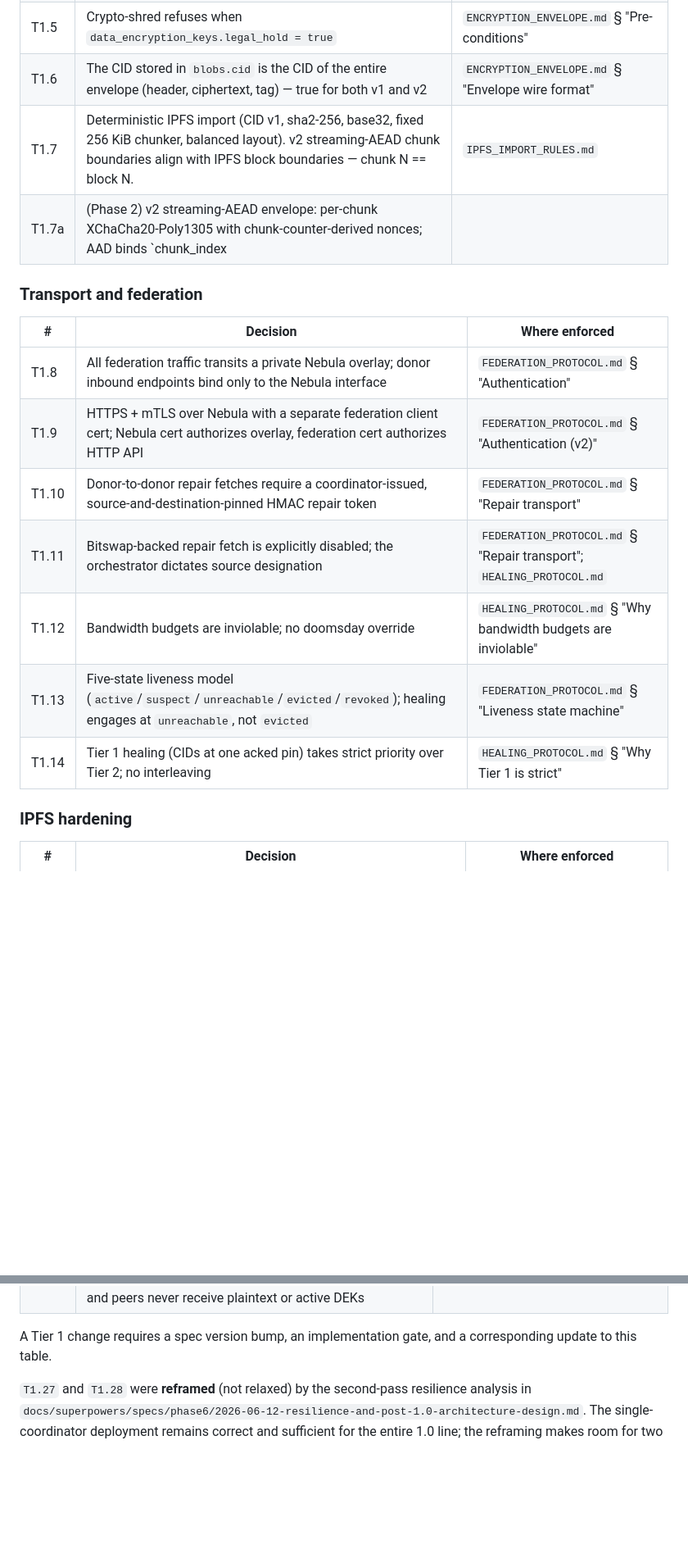
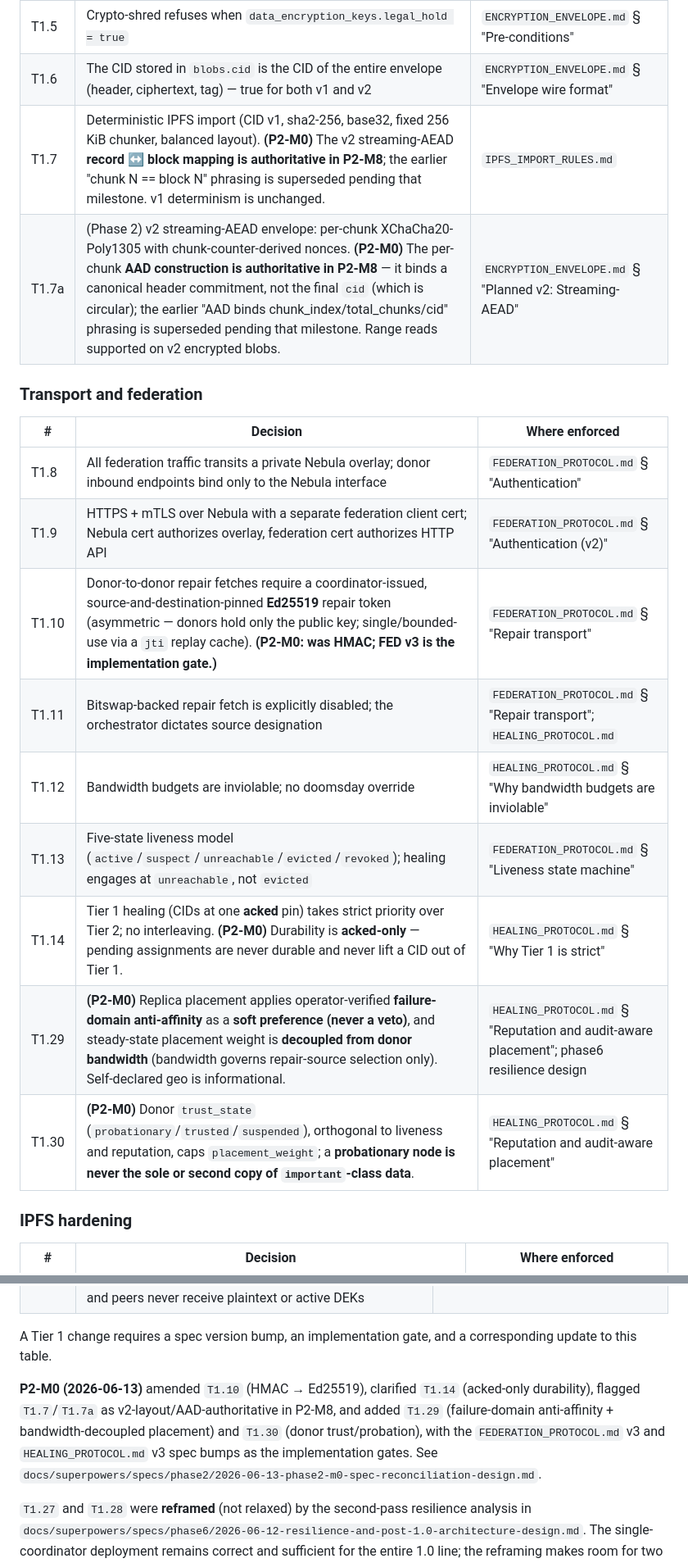
Before and after one commit to nova-archive/nova, a Markdown page: docs/specs/ARCHITECTURE_DECISIONS.md, 2 parts joined by grey strips. Shown at 82% size. Drawn GitHub-style; blank space fills up the shorter version.

Commit message:
docs(specs): ARCHITECTURE_DECISIONS Tier-1 — T1.10 Ed25519, T1.7/T1.7a M8-pending, T1.14 acked-only, +T1.29/T1.30 placement & trust (P2-M0)
Co-Authored-By: Claude Opus 4.8 <noreply@anthropic.com>
Signed-off-by: plowsters <brandonplowman6503@gmail.com>

```diff
--- a/docs/specs/ARCHITECTURE_DECISIONS.md
+++ b/docs/specs/ARCHITECTURE_DECISIONS.md
@@ -69,8 +69,8 @@ cannot opt out.
 | T1.4 | Master-key wrapping with XChaCha20-Poly1305; per-row `master_key_version_id` tracks which master key wrapped each entry | `ENCRYPTION_ENVELOPE.md` § "Master key versioning" |
 | T1.5 | Crypto-shred refuses when `data_encryption_keys.legal_hold = true` | `ENCRYPTION_ENVELOPE.md` § "Pre-conditions" |
 | T1.6 | The CID stored in `blobs.cid` is the CID of the entire envelope (header, ciphertext, tag) — true for both v1 and v2 | `ENCRYPTION_ENVELOPE.md` § "Envelope wire format" |
-| T1.7 | Deterministic IPFS import (CID v1, sha2-256, base32, fixed 256 KiB chunker, balanced layout). v2 streaming-AEAD chunk boundaries align with IPFS block boundaries — chunk N == block N. | `IPFS_IMPORT_RULES.md` |
-| T1.7a | (Phase 2) v2 streaming-AEAD envelope: per-chunk XChaCha20-Poly1305 with chunk-counter-derived nonces; AAD binds `chunk_index || total_chunks || cid`. Range reads supported on v2 encrypted blobs. | `ENCRYPTION_ENVELOPE.md` § "Planned v2: Streaming-AEAD" |
+| T1.7 | Deterministic IPFS import (CID v1, sha2-256, base32, fixed 256 KiB chunker, balanced layout). **(P2-M0)** The v2 streaming-AEAD **record ↔ block mapping is authoritative in P2-M8**; the earlier "chunk N == block N" phrasing is superseded pending that milestone. v1 determinism is unchanged. | `IPFS_IMPORT_RULES.md` |
+| T1.7a | (Phase 2) v2 streaming-AEAD envelope: per-chunk XChaCha20-Poly1305 with chunk-counter-derived nonces. **(P2-M0)** The per-chunk **AAD construction is authoritative in P2-M8** — it binds a canonical header commitment, not the final `cid` (which is circular); the earlier "AAD binds chunk_index/total_chunks/cid" phrasing is superseded pending that milestone. Range reads supported on v2 encrypted blobs. | `ENCRYPTION_ENVELOPE.md` § "Planned v2: Streaming-AEAD" |
 
 ### Transport and federation
 
@@ -78,11 +78,13 @@ cannot opt out.
 |---|---|---|
 | T1.8 | All federation traffic transits a private Nebula overlay; donor inbound endpoints bind only to the Nebula interface | `FEDERATION_PROTOCOL.md` § "Authentication" |
 | T1.9 | HTTPS + mTLS over Nebula with a separate federation client cert; Nebula cert authorizes overlay, federation cert authorizes HTTP API | `FEDERATION_PROTOCOL.md` § "Authentication (v2)" |
-| T1.10 | Donor-to-donor repair fetches require a coordinator-issued, source-and-destination-pinned HMAC repair token | `FEDERATION_PROTOCOL.md` § "Repair transport" |
+| T1.10 | Donor-to-donor repair fetches require a coordinator-issued, source-and-destination-pinned **Ed25519** repair token (asymmetric — donors hold only the public key; single/bounded-use via a `jti` replay cache). **(P2-M0: was HMAC; FED v3 is the implementation gate.)** | `FEDERATION_PROTOCOL.md` § "Repair transport" |
 | T1.11 | Bitswap-backed repair fetch is explicitly disabled; the orchestrator dictates source designation | `FEDERATION_PROTOCOL.md` § "Repair transport"; `HEALING_PROTOCOL.md` |
 | T1.12 | Bandwidth budgets are inviolable; no doomsday override | `HEALING_PROTOCOL.md` § "Why bandwidth budgets are inviolable" |
 | T1.13 | Five-state liveness model (`active`/`suspect`/`unreachable`/`evicted`/`revoked`); healing engages at `unreachable`, not `evicted` | `FEDERATION_PROTOCOL.md` § "Liveness state machine" |
-| T1.14 | Tier 1 healing (CIDs at one acked pin) takes strict priority over Tier 2; no interleaving | `HEALING_PROTOCOL.md` § "Why Tier 1 is strict" |
+| T1.14 | Tier 1 healing (CIDs at one **acked** pin) takes strict priority over Tier 2; no interleaving. **(P2-M0)** Durability is **acked-only** — pending assignments are never durable and never lift a CID out of Tier 1. | `HEALING_PROTOCOL.md` § "Why Tier 1 is strict" |
+| T1.29 | **(P2-M0)** Replica placement applies operator-verified **failure-domain anti-affinity** as a **soft preference (never a veto)**, and steady-state placement weight is **decoupled from donor bandwidth** (bandwidth governs repair-source selection only). Self-declared geo is informational. | `HEALING_PROTOCOL.md` § "Reputation and audit-aware placement"; phase6 resilience design |
+| T1.30 | **(P2-M0)** Donor `trust_state` (`probationary`/`trusted`/`suspended`), orthogonal to liveness and reputation, caps `placement_weight`; a **probationary node is never the sole or second copy of `important`-class data**. | `HEALING_PROTOCOL.md` § "Reputation and audit-aware placement" |
 
 ### IPFS hardening
 
@@ -115,6 +117,13 @@ cannot opt out.
 
 A Tier 1 change requires a spec version bump, an implementation
 gate, and a corresponding update to this table.
+
+**P2-M0 (2026-06-13)** amended `T1.10` (HMAC → Ed25519), clarified `T1.14`
+(acked-only durability), flagged `T1.7`/`T1.7a` as v2-layout/AAD-authoritative in
+P2-M8, and added `T1.29` (failure-domain anti-affinity + bandwidth-decoupled
+placement) and `T1.30` (donor trust/probation), with the `FEDERATION_PROTOCOL.md`
+v3 and `HEALING_PROTOCOL.md` v3 spec bumps as the implementation gates. See
+`docs/superpowers/specs/phase2/2026-06-13-phase2-m0-spec-reconciliation-design.md`.
 
 `T1.27` and `T1.28` were **reframed** (not relaxed) by the second-pass
 resilience analysis in
```
